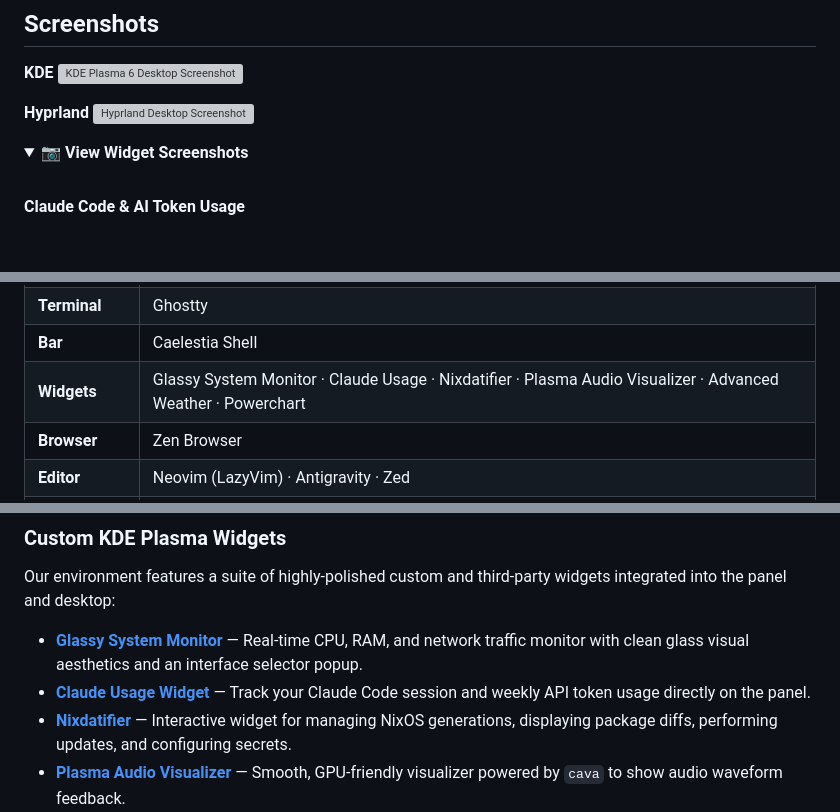
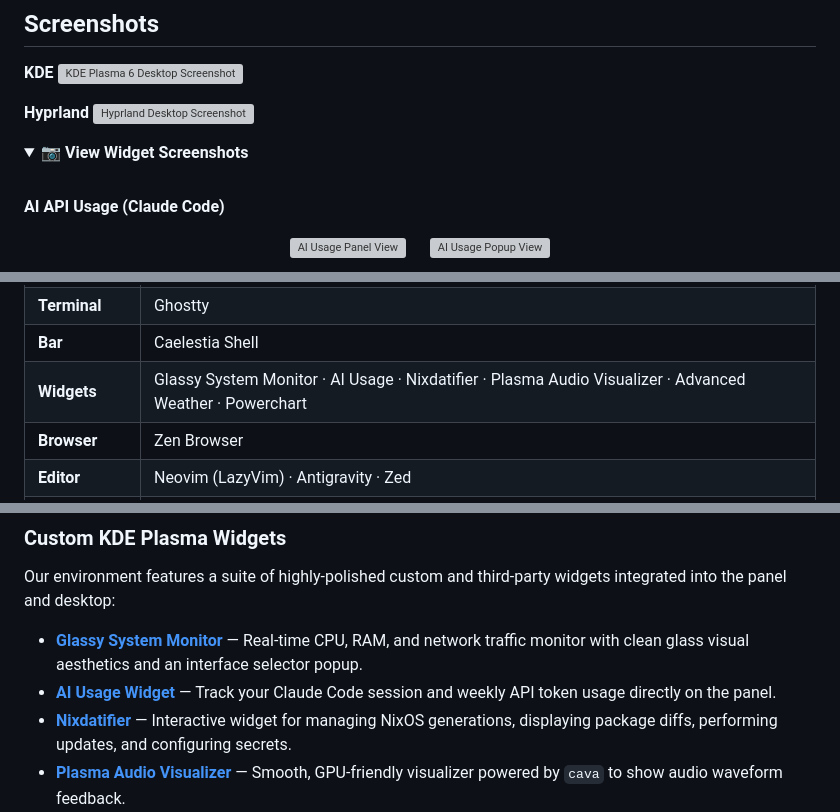
Before and after one commit to Muddyblack/NixOS, a Markdown page: README.md, 3 parts joined by grey strips. GitHub-like rendering; folded sections open; blank space fills up the shorter version; grey boxes are pictures that could not be loaded.

Commit message:
ai usage from repo

```diff
--- a/README.md
+++ b/README.md
@@ -51,7 +51,12 @@ In the first few weeks, I managed to like break the system three times a day and
 <summary><b>📷 View Widget Screenshots</b></summary>
 <br>
 
-**Claude Code & AI Token Usage**
+**AI API Usage (Claude Code)**
+<p align="center">
+  <img src="assets/readme/ai_usage_panel.svg" alt="AI Usage Panel View" width="128" valign="middle"/>
+  &nbsp;&nbsp;&nbsp;&nbsp;
+  <img src="assets/readme/ai_usage.svg" alt="AI Usage Popup View" width="312" valign="middle"/>
+</p>
 <img src="assets/readme/ai_usage_widget.png" width="100%" alt="AI Usage Widget Screenshot" />
 
 **Battery & Power Consumption Graph**
@@ -99,7 +104,7 @@ In the first few weeks, I managed to like break the system three times a day and
 | **Shell** | Zsh · Powerlevel10k |
 | **Terminal** | Ghostty |
 | **Bar** | Caelestia Shell |
-| **Widgets** | Glassy System Monitor · Claude Usage · Nixdatifier · Plasma Audio Visualizer · Advanced Weather · Powerchart |
+| **Widgets** | Glassy System Monitor · AI Usage · Nixdatifier · Plasma Audio Visualizer · Advanced Weather · Powerchart |
 | **Browser** | Zen Browser |
 | **Editor** | Neovim (LazyVim) · Antigravity · Zed |
 | **File Manager** | Yazi · Dolphin |
@@ -274,7 +279,7 @@ systemctl --user start plasma-layout-rebuild
 Our environment features a suite of highly-polished custom and third-party widgets integrated into the panel and desktop:
 
 - **[Glassy System Monitor](https://github.com/Muddyblack/kde-glassy-system-monitor)** — Real-time CPU, RAM, and network traffic monitor with clean glass visual aesthetics and an interface selector popup.
-- **[Claude Usage Widget](https://github.com/Muddyblack/claude-usage-widget)** — Track your Claude Code session and weekly API token usage directly on the panel.
+- **[AI Usage Widget](https://github.com/Muddyblack/kde-ai-usage)** — Track your Claude Code session and weekly API token usage directly on the panel.
 - **[Nixdatifier](https://github.com/Muddyblack/kde-nixdatifier)** — Interactive widget for managing NixOS generations, displaying package diffs, performing updates, and configuring secrets.
 - **[Plasma Audio Visualizer](https://github.com/Muddyblack/plasma-audio-visualizer)** — Smooth, GPU-friendly visualizer powered by `cava` to show audio waveform feedback.
 - **[Advanced Weather Widget](https://github.com/pnedyalkov91/advanced-weather-widget)** — Advanced weather forecast widget with radar and detailed popup tracking.
```
Also changed, not shown: other parts of README.md (+1 -1 lines), assets/readme/weather_widget.png (added), 16 other files.
